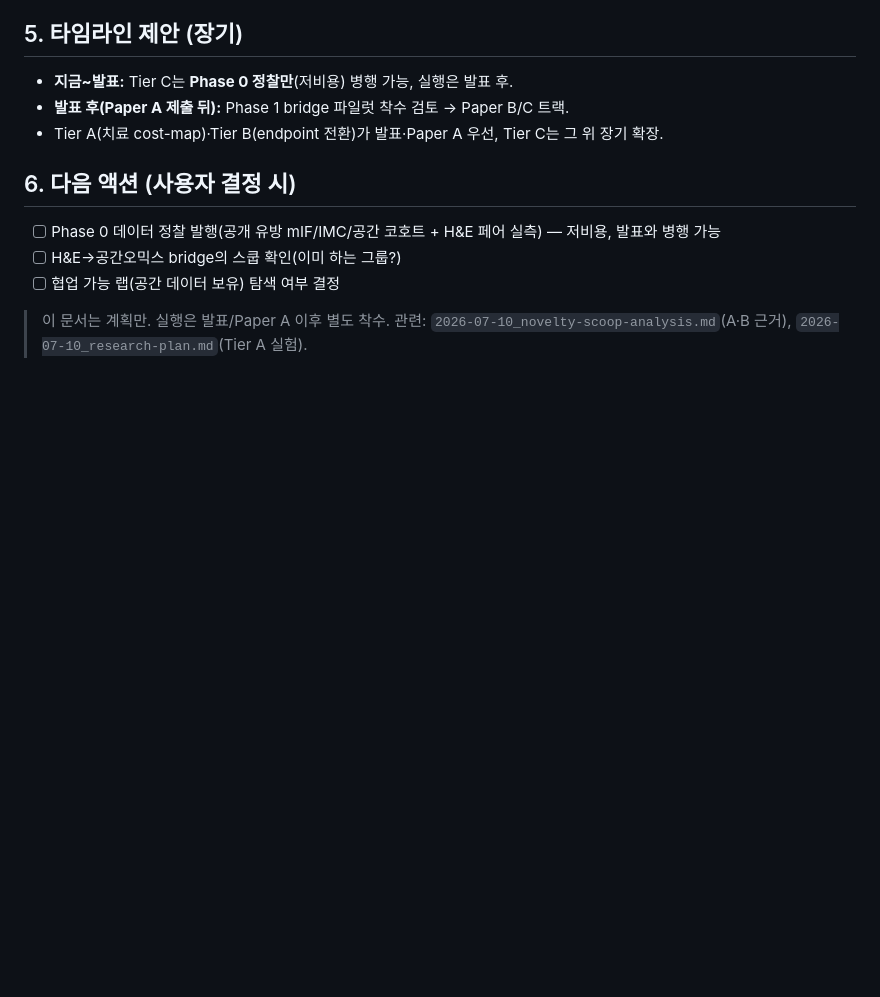
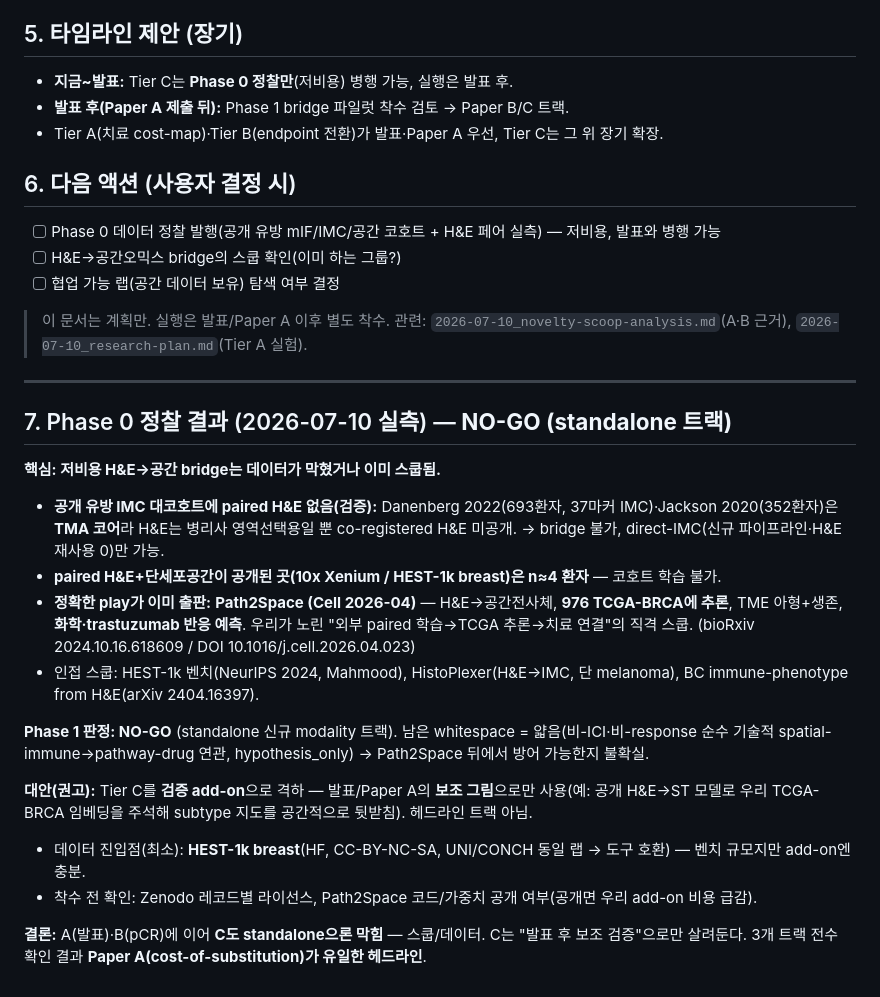
Before and after one commit to biospin/BioProject02, a Markdown page: research/paperA-positioning/2026-07-10_tierC-longterm-roadmap.md, the part around the change. GitHub-like rendering; blank space fills up the shorter version.

```diff
--- a/research/paperA-positioning/2026-07-10_tierC-longterm-roadmap.md
+++ b/research/paperA-positioning/2026-07-10_tierC-longterm-roadmap.md
@@ -57,3 +57,21 @@ H&E는 "분자 아형을 되맞히는" 데선 crowded·천장 비김. **bulk 분
 - [ ] 협업 가능 랩(공간 데이터 보유) 탐색 여부 결정
 
 > 이 문서는 계획만. 실행은 발표/Paper A 이후 별도 착수. 관련: `2026-07-10_novelty-scoop-analysis.md`(A·B 근거), `2026-07-10_research-plan.md`(Tier A 실험).
+
+---
+
+## 7. Phase 0 정찰 결과 (2026-07-10 실측) — **NO-GO (standalone 트랙)**
+
+**핵심: 저비용 H&E→공간 bridge는 데이터가 막혔거나 이미 스쿱됨.**
+- **공개 유방 IMC 대코호트에 paired H&E 없음(검증):** Danenberg 2022(693환자, 37마커 IMC)·Jackson 2020(352환자)은 **TMA 코어**라 H&E는 병리사 영역선택용일 뿐 co-registered H&E 미공개. → bridge 불가, direct-IMC(신규 파이프라인·H&E 재사용 0)만 가능.
+- **paired H&E+단세포공간이 공개된 곳(10x Xenium / HEST-1k breast)은 n≈4 환자** — 코호트 학습 불가.
+- **정확한 play가 이미 출판:** **Path2Space (Cell 2026-04)** — H&E→공간전사체, **976 TCGA-BRCA에 추론**, TME 아형+생존, **화학·trastuzumab 반응 예측**. 우리가 노린 "외부 paired 학습→TCGA 추론→치료 연결"의 직격 스쿱. (bioRxiv 2024.10.16.618609 / DOI 10.1016/j.cell.2026.04.023)
+- 인접 스쿱: HEST-1k 벤치(NeurIPS 2024, Mahmood), HistoPlexer(H&E→IMC, 단 melanoma), BC immune-phenotype from H&E(arXiv 2404.16397).
+
+**Phase 1 판정: NO-GO** (standalone 신규 modality 트랙). 남은 whitespace = 얇음(비-ICI·비-response 순수 기술적 spatial-immune→pathway-drug 연관, hypothesis_only) → Path2Space 뒤에서 방어 가능한지 불확실.
+
+**대안(권고):** Tier C를 **검증 add-on**으로 격하 — 발표/Paper A의 **보조 그림**으로만 사용(예: 공개 H&E→ST 모델로 우리 TCGA-BRCA 임베딩을 주석해 subtype 지도를 공간적으로 뒷받침). 헤드라인 트랙 아님.
+- 데이터 진입점(최소): **HEST-1k breast**(HF, CC-BY-NC-SA, UNI/CONCH 동일 랩 → 도구 호환) — 벤치 규모지만 add-on엔 충분.
+- 착수 전 확인: Zenodo 레코드별 라이선스, Path2Space 코드/가중치 공개 여부(공개면 우리 add-on 비용 급감).
+
+**결론:** A(발표)·B(pCR)에 이어 **C도 standalone으론 막힘** — 스쿱/데이터. C는 "발표 후 보조 검증"으로만 살려둔다. 3개 트랙 전수 확인 결과 **Paper A(cost-of-substitution)가 유일한 헤드라인**.
```
Also changed, not shown: research/paperA-positioning/2026-07-10_subtype-decision-map.md (added, +56 -0 lines).
